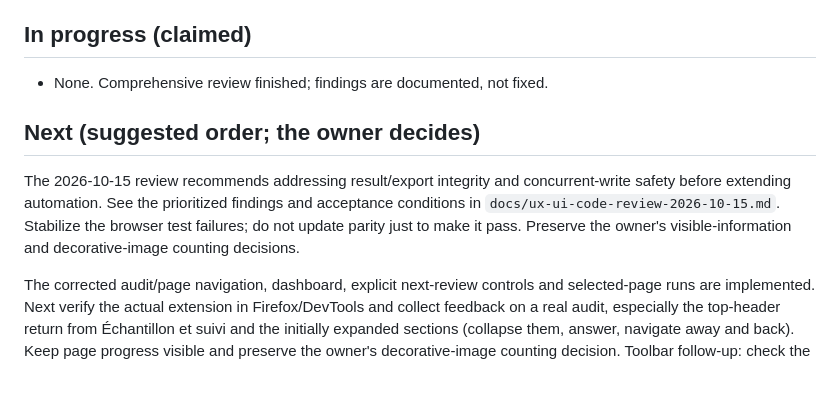
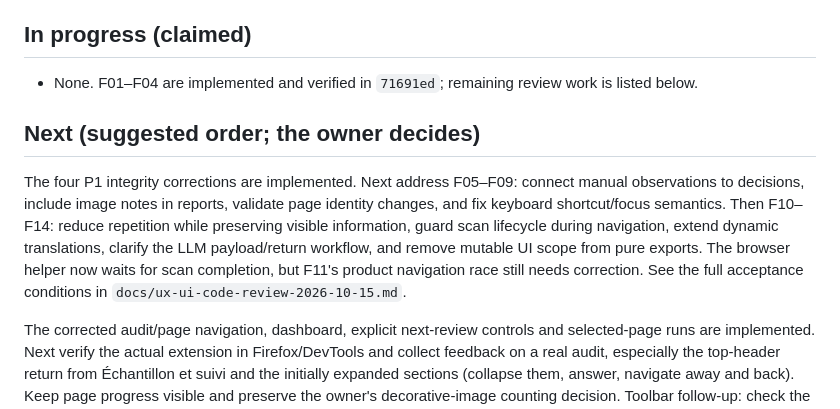
Before and after one commit to Kounrisu/rgaa-assistant, a Markdown page: docs/WORKLOG.md, the part around one of its changes. GitHub-like rendering; blank space fills up the shorter version.

```diff
--- a/docs/WORKLOG.md
+++ b/docs/WORKLOG.md
@@ -93,13 +95,16 @@ Read this first, update it last. Rules for agents are in `../AGENTS.md`.
 
 ## In progress (claimed)
 
-- None. Comprehensive review finished; findings are documented, not fixed.
+- None. F01–F04 are implemented and verified in `71691ed`; remaining review work is listed below.
 
 ## Next (suggested order; the owner decides)
 
-The 2026-10-15 review recommends addressing result/export integrity and concurrent-write safety before extending automation.
-See the prioritized findings and acceptance conditions in `docs/ux-ui-code-review-2026-10-15.md`. Stabilize the browser test failures;
-do not update parity just to make it pass. Preserve the owner's visible-information and decorative-image counting decisions.
+The four P1 integrity corrections are implemented. Next address F05–F09: connect manual observations to decisions,
+include image notes in reports, validate page identity changes, and fix keyboard shortcut/focus semantics. Then F10–F14:
+reduce repetition while preserving visible information, guard scan lifecycle during navigation, extend dynamic translations,
+clarify the LLM payload/return workflow, and remove mutable UI scope from pure exports. The browser helper now waits for
+scan completion, but F11's product navigation race still needs correction. See the full acceptance conditions in
+`docs/ux-ui-code-review-2026-10-15.md`.
 
 The corrected audit/page navigation, dashboard, explicit next-review controls and selected-page runs are implemented.
 Next verify the actual extension in Firefox/DevTools and collect feedback on a real audit, especially the top-header
```
Also changed, not shown: other parts of docs/WORKLOG.md (+37 -12 lines).
